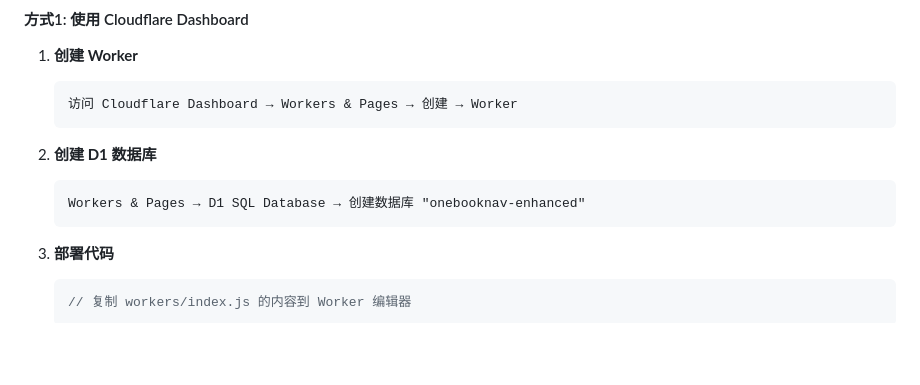
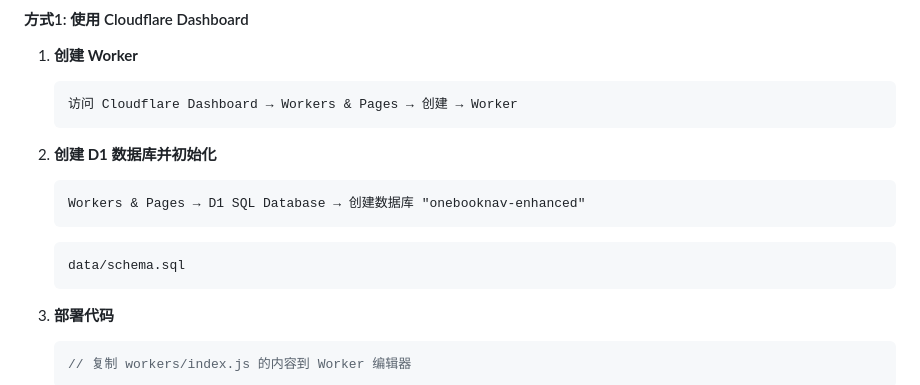
Before and after one commit to xingxinag/onebooknav, a Markdown page: README.md, the part around the change. Drawn GitHub-style; blank space fills up the shorter version.

````diff
--- a/README.md
+++ b/README.md
@@ -47,9 +47,12 @@ OneBookNav Enhanced 是融合了 BookNav 和 OneNav 优秀特性的现代化书
    访问 Cloudflare Dashboard → Workers & Pages → 创建 → Worker
    ```
 
-2. **创建 D1 数据库**
+2. **创建 D1 数据库并初始化**
    ```
    Workers & Pages → D1 SQL Database → 创建数据库 "onebooknav-enhanced"
+   ```
+   ```
+   data/schema.sql
    ```
 
 3. **部署代码**
````
